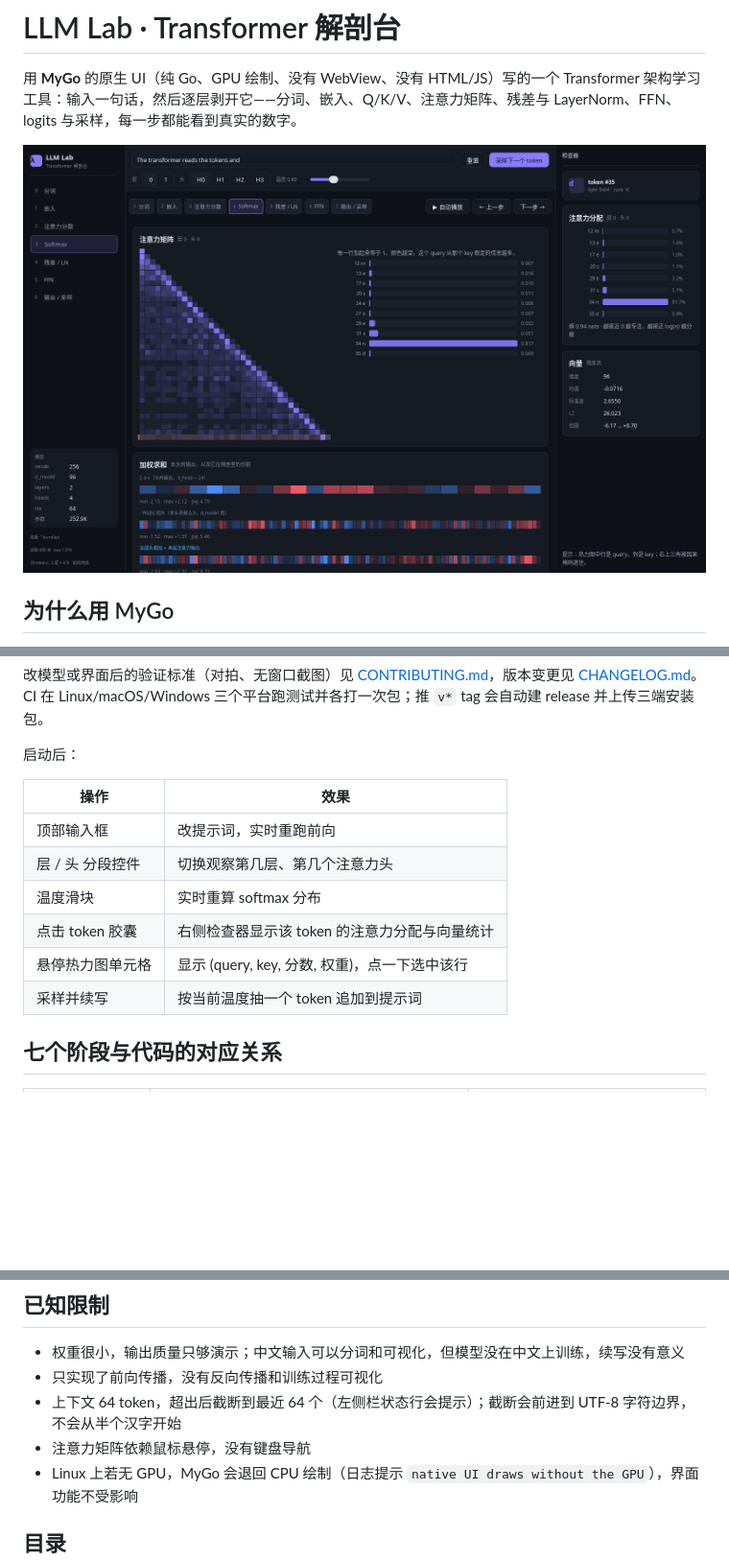
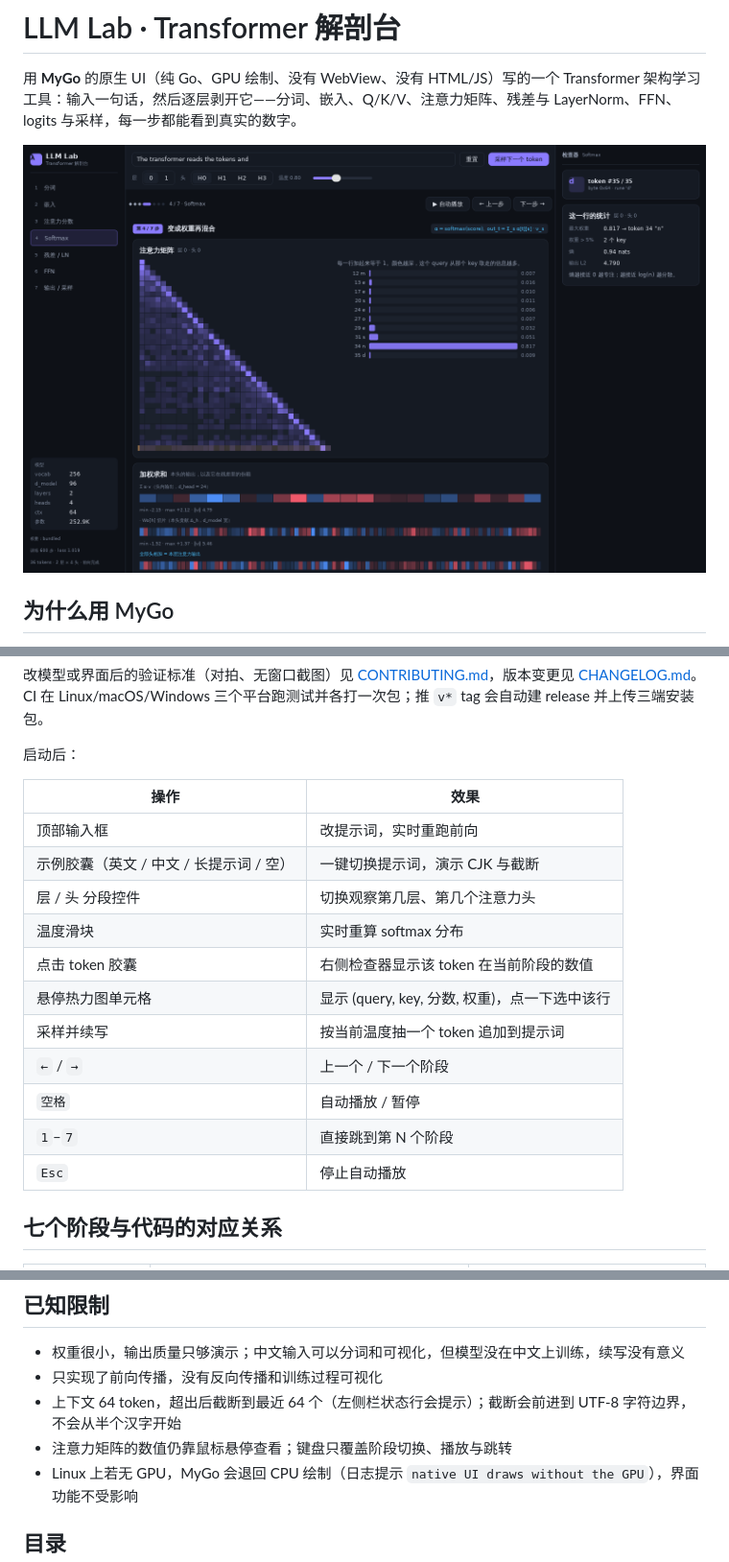
Before and after one commit to pplmx/llm-lab, a Markdown page: README.md, 3 parts joined by grey strips. Shown at 96% size. Rendered like a GitHub page; pictures changed too: docs/attention.png; blank space fills up the shorter version.

```diff
--- a/README.md
+++ b/README.md
@@ -71,11 +71,16 @@ just check    # gofmt 检查 + go vet + go test（CI 同款）
 | 操作 | 效果 |
 | --- | --- |
 | 顶部输入框 | 改提示词，实时重跑前向 |
+| 示例胶囊（英文 / 中文 / 长提示词 / 空） | 一键切换提示词，演示 CJK 与截断 |
 | 层 / 头 分段控件 | 切换观察第几层、第几个注意力头 |
 | 温度滑块 | 实时重算 softmax 分布 |
-| 点击 token 胶囊 | 右侧检查器显示该 token 的注意力分配与向量统计 |
+| 点击 token 胶囊 | 右侧检查器显示该 token 在当前阶段的数值 |
 | 悬停热力图单元格 | 显示 (query, key, 分数, 权重)，点一下选中该行 |
 | 采样并续写 | 按当前温度抽一个 token 追加到提示词 |
+| `←` / `→` | 上一个 / 下一个阶段 |
+| `空格` | 自动播放 / 暂停 |
+| `1`–`7` | 直接跳到第 N 个阶段 |
+| `Esc` | 停止自动播放 |
 
 ## 七个阶段与代码的对应关系
 
@@ -129,7 +134,7 @@ go run . -weights /path/to/other.json  # 换一份权重（需为 vocab 256 的
 - 权重很小，输出质量只够演示；中文输入可以分词和可视化，但模型没在中文上训练，续写没有意义
 - 只实现了前向传播，没有反向传播和训练过程可视化
 - 上下文 64 token，超出后截断到最近 64 个（左侧栏状态行会提示）；截断会前进到 UTF-8 字符边界，不会从半个汉字开始
-- 注意力矩阵依赖鼠标悬停，没有键盘导航
+- 注意力矩阵的数值仍靠鼠标悬停查看；键盘只覆盖阶段切换、播放与跳转
 - Linux 上若无 GPU，MyGo 会退回 CPU 绘制（日志提示 `native UI draws without the GPU`），界面功能不受影响
 
 ## 目录
```
Also changed, not shown: CHANGELOG.md (+9 -0 lines).
